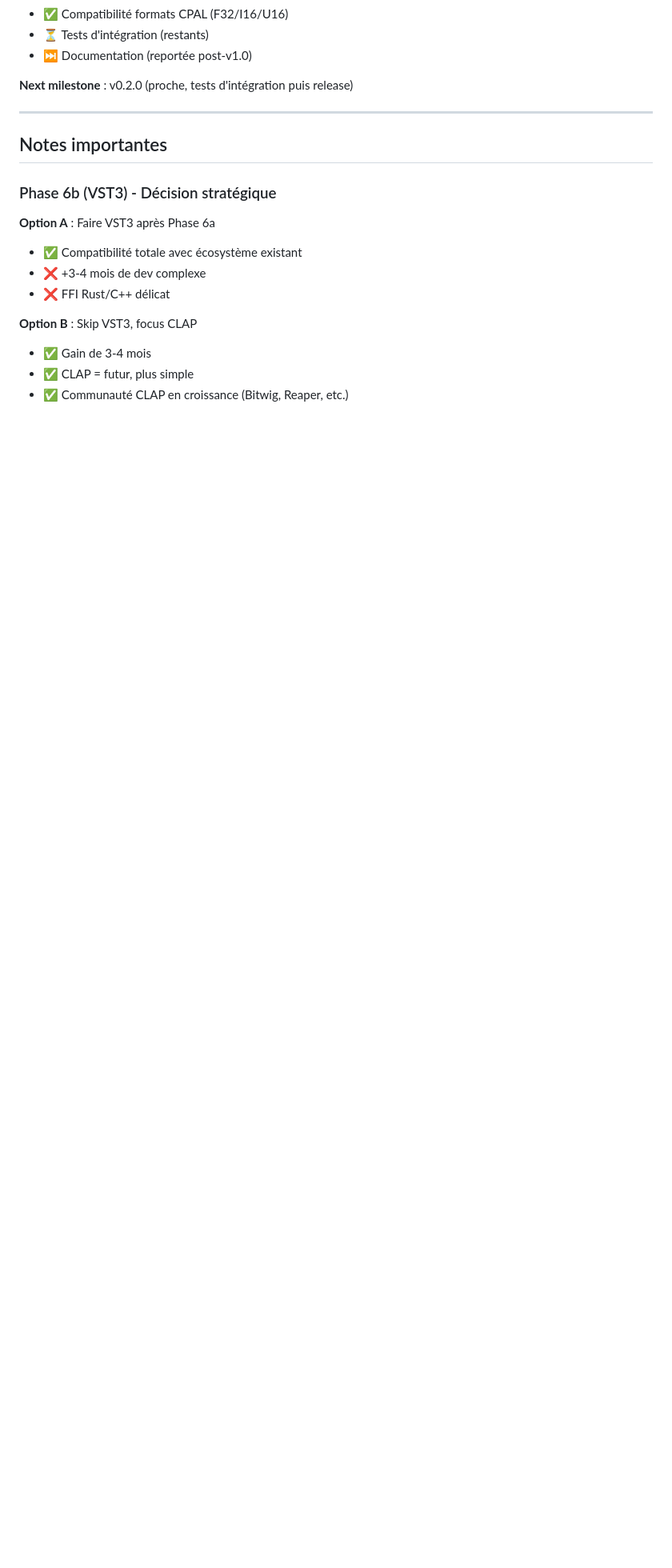
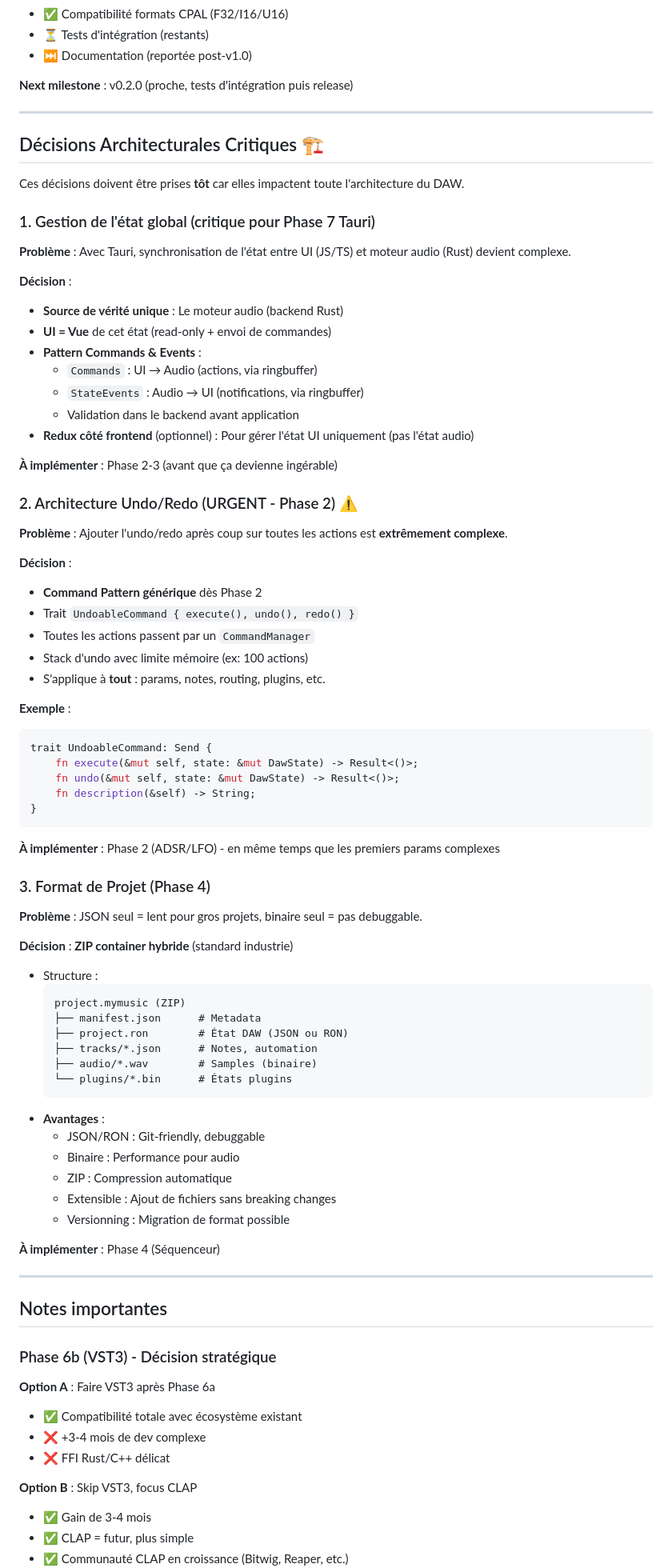
Before and after one commit to antikkorps/mymusic_daw, a Markdown page: TODO.md, the part around the change printed below. Shown: that part at 80% size. GitHub-like rendering; blank space fills up the shorter version.

Commit message:
add some important element for what is coming

````diff
--- a/TODO.md
+++ b/TODO.md
@@ -749,6 +769,72 @@ Cette section était initialement en Phase 1.5 mais a été reportée car trop p
 
 ---
 
+## Décisions Architecturales Critiques 🏗️
+
+Ces décisions doivent être prises **tôt** car elles impactent toute l'architecture du DAW.
+
+### 1. Gestion de l'état global (critique pour Phase 7 Tauri)
+
+**Problème** : Avec Tauri, synchronisation de l'état entre UI (JS/TS) et moteur audio (Rust) devient complexe.
+
+**Décision** :
+- **Source de vérité unique** : Le moteur audio (backend Rust)
+- **UI = Vue** de cet état (read-only + envoi de commandes)
+- **Pattern Commands & Events** :
+  - `Commands` : UI → Audio (actions, via ringbuffer)
+  - `StateEvents` : Audio → UI (notifications, via ringbuffer)
+  - Validation dans le backend avant application
+- **Redux côté frontend** (optionnel) : Pour gérer l'état UI uniquement (pas l'état audio)
+
+**À implémenter** : Phase 2-3 (avant que ça devienne ingérable)
+
+### 2. Architecture Undo/Redo (URGENT - Phase 2) ⚠️
+
+**Problème** : Ajouter l'undo/redo après coup sur toutes les actions est **extrêmement complexe**.
+
+**Décision** :
+- **Command Pattern générique** dès Phase 2
+- Trait `UndoableCommand { execute(), undo(), redo() }`
+- Toutes les actions passent par un `CommandManager`
+- Stack d'undo avec limite mémoire (ex: 100 actions)
+- S'applique à **tout** : params, notes, routing, plugins, etc.
+
+**Exemple** :
+```rust
+trait UndoableCommand: Send {
+    fn execute(&mut self, state: &mut DawState) -> Result<()>;
+    fn undo(&mut self, state: &mut DawState) -> Result<()>;
+    fn description(&self) -> String;
+}
+```
+
+**À implémenter** : Phase 2 (ADSR/LFO) - en même temps que les premiers params complexes
+
+### 3. Format de Projet (Phase 4)
+
+**Problème** : JSON seul = lent pour gros projets, binaire seul = pas debuggable.
+
+**Décision** : **ZIP container hybride** (standard industrie)
+- Structure :
+  ```
+  project.mymusic (ZIP)
+  ├── manifest.json      # Metadata
+  ├── project.ron        # État DAW (JSON ou RON)
+  ├── tracks/*.json      # Notes, automation
+  ├── audio/*.wav        # Samples (binaire)
+  └── plugins/*.bin      # États plugins
+  ```
+- **Avantages** :
+  - JSON/RON : Git-friendly, debuggable
+  - Binaire : Performance pour audio
+  - ZIP : Compression automatique
+  - Extensible : Ajout de fichiers sans breaking changes
+  - Versionning : Migration de format possible
+
+**À implémenter** : Phase 4 (Séquenceur)
+
+---
+
 ## Notes importantes
 
 ### Phase 6b (VST3) - Décision stratégique
````
Also changed, not shown: other parts of TODO.md (+24 -4 lines).
